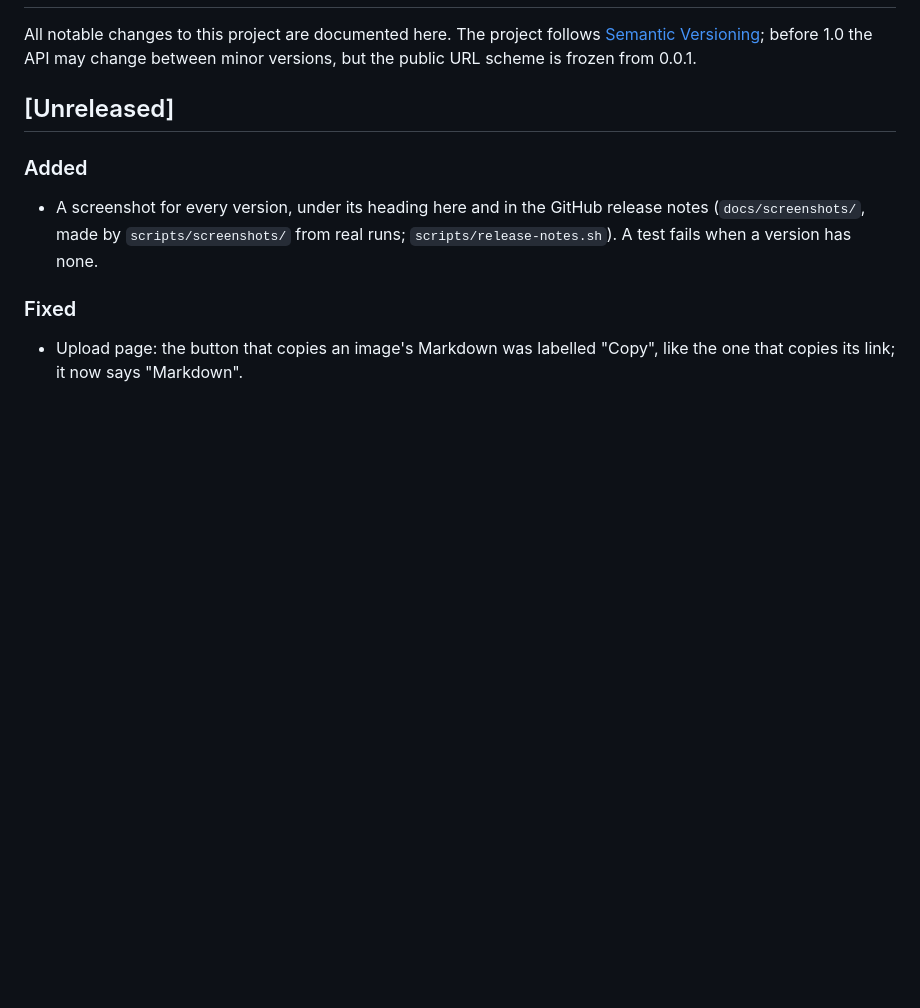
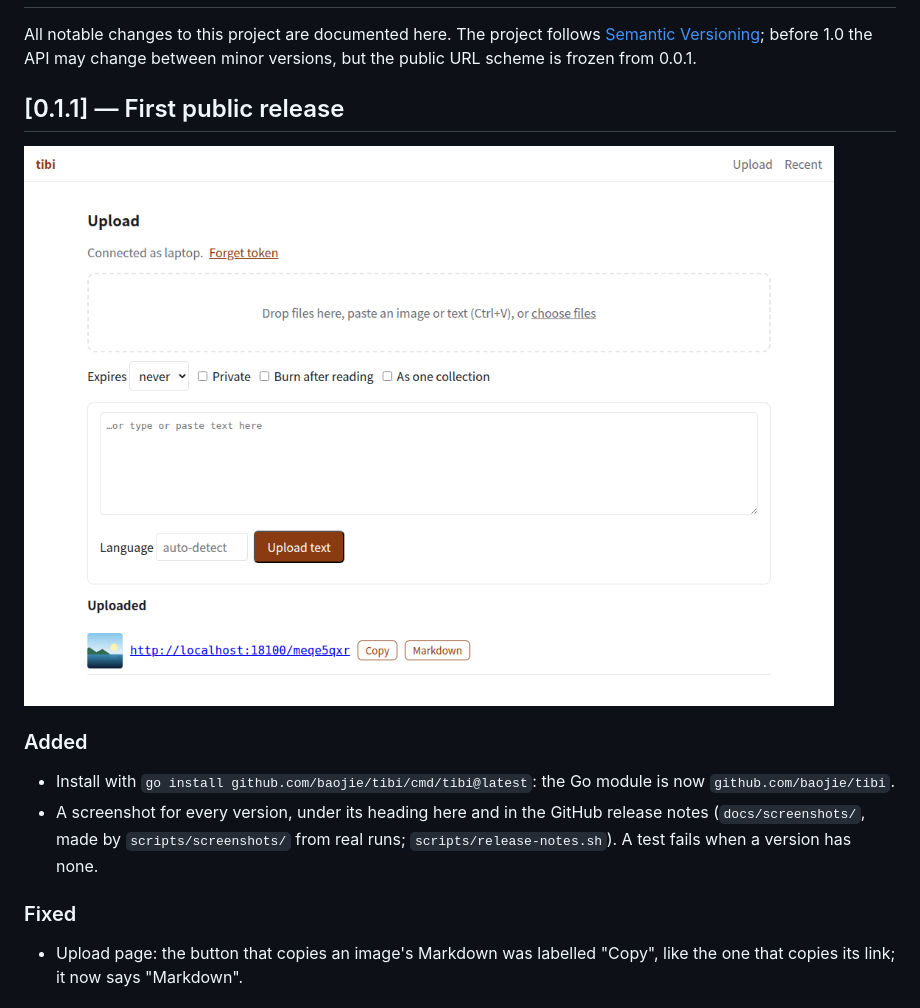
Before and after one commit to baojie/tibi, a Markdown page: CHANGELOG.md, the part around the change. GitHub-like rendering; pictures changed too: docs/screenshots/v0.1.1.png (added); blank space fills up the shorter version.

Commit message:
release: 0.1.1 version, CHANGELOG and screenshot

```diff
--- a/CHANGELOG.md
+++ b/CHANGELOG.md
@@ -4,9 +4,13 @@ All notable changes to this project are documented here. The project follows
 [Semantic Versioning](https://semver.org/); before 1.0 the API may change
 between minor versions, but the public URL scheme is frozen from 0.0.1.
 
-## [Unreleased]
+## [0.1.1] — First public release
+
+![The upload page: a link button and a Markdown button](docs/screenshots/v0.1.1.png)
 
 ### Added
+- Install with `go install github.com/baojie/tibi/cmd/tibi@latest`: the Go
+  module is now `github.com/baojie/tibi`.
 - A screenshot for every version, under its heading here and in the GitHub
   release notes (`docs/screenshots/`, made by `scripts/screenshots/` from
   real runs; `scripts/release-notes.sh`). A test fails when a version has
```
Also changed, not shown: docs/API.md (+1 -1 lines), 6 other files.
